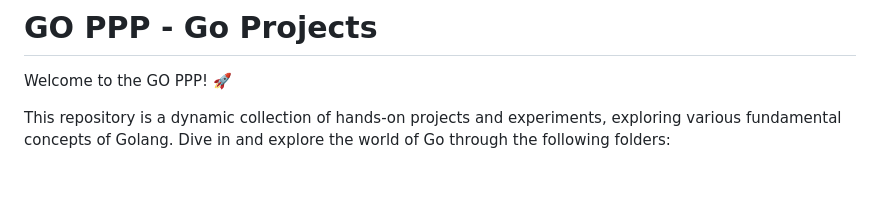
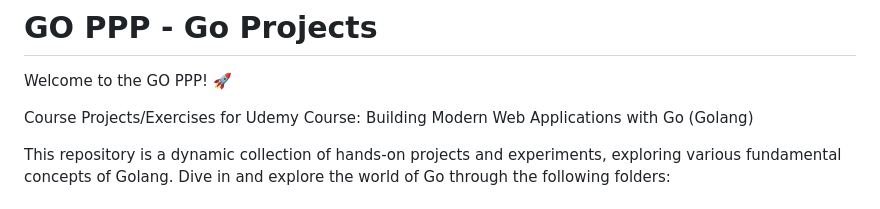
Before and after one commit to MatthiasHeylenTM2021/golang-ppp, a Markdown page: README.md, the part around the change. Rendered like a GitHub page; blank space fills up the shorter version.

Commit message:
readme upd

```diff
--- a/README.md
+++ b/README.md
@@ -1,6 +1,8 @@
 # GO PPP - Go Projects
 
 Welcome to the GO PPP! 🚀
+
+Course Projects/Exercises for Udemy Course: Building Modern Web Applications with Go (Golang)
 
 This repository is a dynamic collection of hands-on projects and experiments, exploring various fundamental concepts of Golang. Dive in and explore the world of Go through the following folders:
 
```
